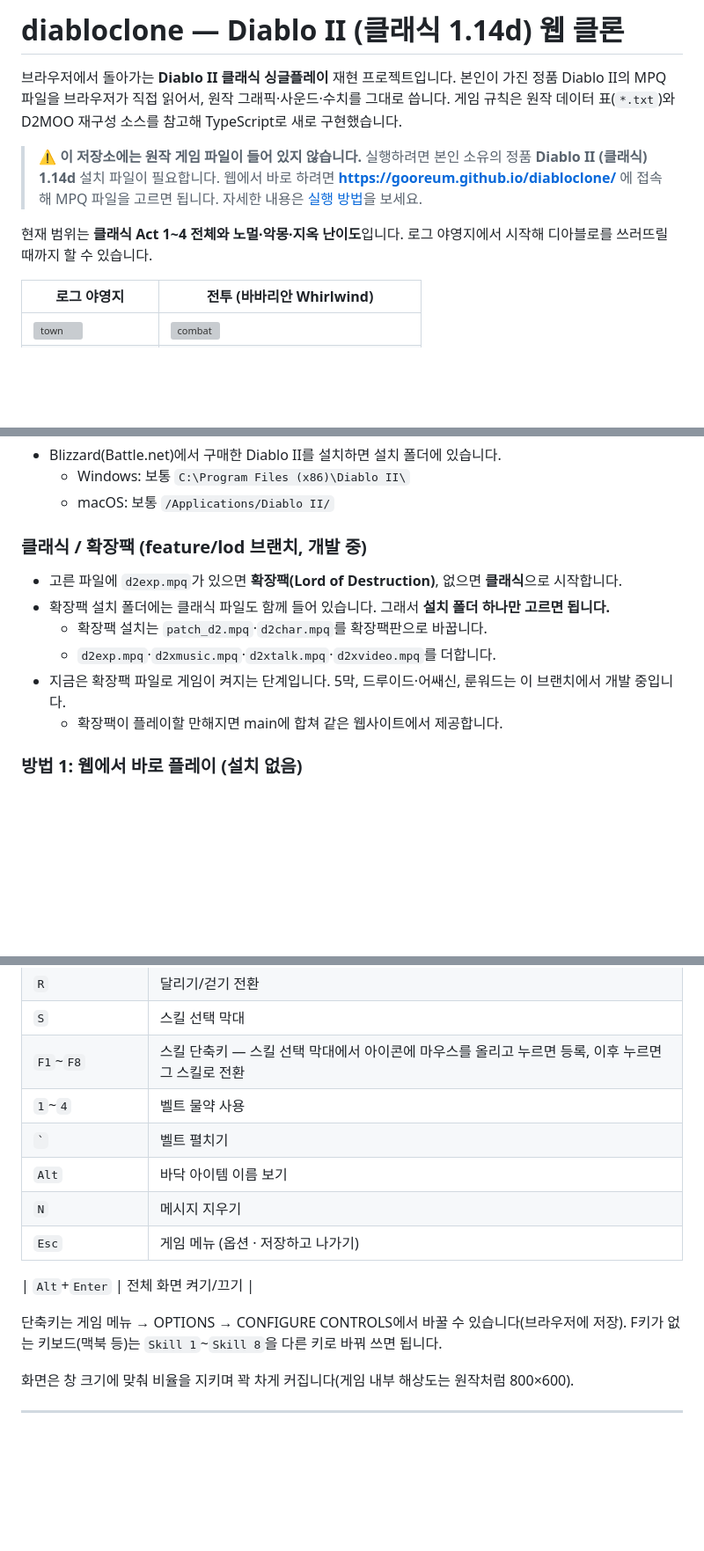
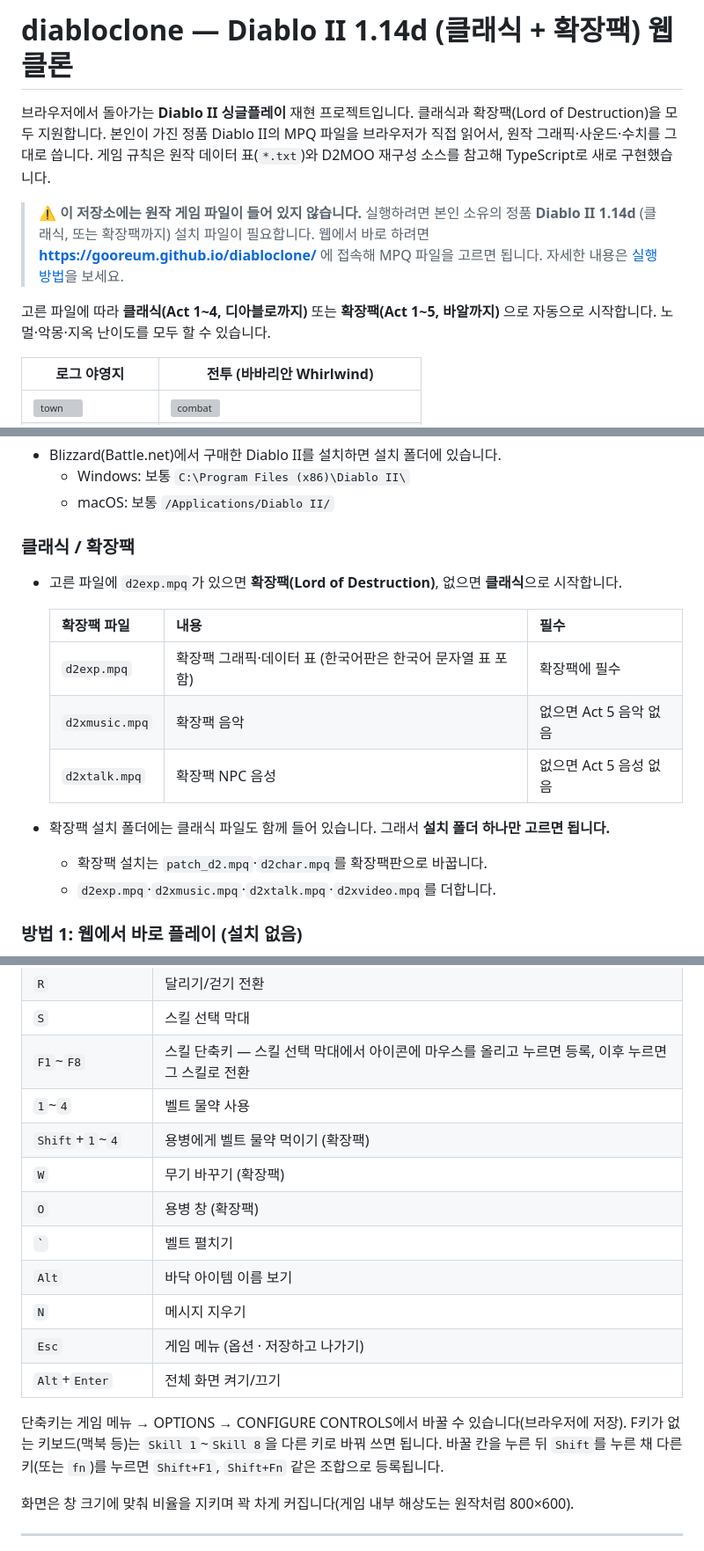
Before and after one commit to Gooreum/diabloclone, a Markdown page: README.md, 3 parts joined by grey strips. Shown at 88% size. Rendered like a GitHub page; blank space fills up the shorter version; grey boxes are pictures that could not be loaded.

```diff
--- a/README.md
+++ b/README.md
@@ -1,13 +1,13 @@
-# diabloclone — Diablo II (클래식 1.14d) 웹 클론
+# diabloclone — Diablo II 1.14d (클래식 + 확장팩) 웹 클론
 
-브라우저에서 돌아가는 **Diablo II 클래식 싱글플레이** 재현 프로젝트입니다.
+브라우저에서 돌아가는 **Diablo II 싱글플레이** 재현 프로젝트입니다. 클래식과 확장팩(Lord of Destruction)을 모두 지원합니다.
 본인이 가진 정품 Diablo II의 MPQ 파일을 브라우저가 직접 읽어서, 원작 그래픽·사운드·수치를 그대로 씁니다.
 게임 규칙은 원작 데이터 표(`*.txt`)와 D2MOO 재구성 소스를 참고해 TypeScript로 새로 구현했습니다.
 
 > ⚠️ **이 저장소에는 원작 게임 파일이 들어 있지 않습니다.**
-> 실행하려면 본인 소유의 정품 **Diablo II (클래식) 1.14d** 설치 파일이 필요합니다. 웹에서 바로 하려면 **https://gooreum.github.io/diabloclone/** 에 접속해 MPQ 파일을 고르면 됩니다. 자세한 내용은 [실행 방법](#실행-방법)을 보세요.
+> 실행하려면 본인 소유의 정품 **Diablo II 1.14d** (클래식, 또는 확장팩까지) 설치 파일이 필요합니다. 웹에서 바로 하려면 **https://gooreum.github.io/diabloclone/** 에 접속해 MPQ 파일을 고르면 됩니다. 자세한 내용은 [실행 방법](#실행-방법)을 보세요.
 
-현재 범위는 **클래식 Act 1~4 전체와 노멀·악몽·지옥 난이도**입니다. 로그 야영지에서 시작해 디아블로를 쓰러뜨릴 때까지 할 수 있습니다.
+고른 파일에 따라 **클래식(Act 1~4, 디아블로까지)** 또는 **확장팩(Act 1~5, 바알까지)** 으로 자동으로 시작합니다. 노멀·악몽·지옥 난이도를 모두 할 수 있습니다.
 
 | 로그 야영지 | 전투 (바바리안 Whirlwind) |
 |---|---|
@@ -95,13 +116,18 @@
   - Windows: 보통 `C:\Program Files (x86)\Diablo II\`
   - macOS: 보통 `/Applications/Diablo II/`
 
-### 클래식 / 확장팩 (feature/lod 브랜치, 개발 중)
+### 클래식 / 확장팩
 - 고른 파일에 `d2exp.mpq`가 있으면 **확장팩(Lord of Destruction)**, 없으면 **클래식**으로 시작합니다.
+
+  | 확장팩 파일 | 내용 | 필수 |
+  |---|---|---|
+  | `d2exp.mpq` | 확장팩 그래픽·데이터 표 (한국어판은 한국어 문자열 표 포함) | 확장팩에 필수 |
+  | `d2xmusic.mpq` | 확장팩 음악 | 없으면 Act 5 음악 없음 |
+  | `d2xtalk.mpq` | 확장팩 NPC 음성 | 없으면 Act 5 음성 없음 |
+
 - 확장팩 설치 폴더에는 클래식 파일도 함께 들어 있습니다. 그래서 **설치 폴더 하나만 고르면 됩니다.**
   - 확장팩 설치는 `patch_d2.mpq`·`d2char.mpq`를 확장팩판으로 바꿉니다.
   - `d2exp.mpq`·`d2xmusic.mpq`·`d2xtalk.mpq`·`d2xvideo.mpq`를 더합니다.
-- 지금은 확장팩 파일로 게임이 켜지는 단계입니다. 5막, 드루이드·어쌔신, 룬워드는 이 브랜치에서 개발 중입니다.
-  - 확장팩이 플레이할 만해지면 main에 합쳐 같은 웹사이트에서 제공합니다.
 
 ### 방법 1: 웹에서 바로 플레이 (설치 없음)
 1. **https://gooreum.github.io/diabloclone/** 에 접속합니다(크롬·엣지 권장, WebGL2 필요).
@@ -169,14 +196,16 @@ npm run dev          # http://localhost:5173
 | `S` | 스킬 선택 막대 |
 | `F1`~`F8` | 스킬 단축키 — 스킬 선택 막대에서 아이콘에 마우스를 올리고 누르면 등록, 이후 누르면 그 스킬로 전환 |
 | `1`~`4` | 벨트 물약 사용 |
+| `Shift`+`1`~`4` | 용병에게 벨트 물약 먹이기 (확장팩) |
+| `W` | 무기 바꾸기 (확장팩) |
+| `O` | 용병 창 (확장팩) |
 | `` ` `` | 벨트 펼치기 |
 | `Alt` | 바닥 아이템 이름 보기 |
 | `N` | 메시지 지우기 |
 | `Esc` | 게임 메뉴 (옵션 · 저장하고 나가기) |
-
 | `Alt`+`Enter` | 전체 화면 켜기/끄기 |
 
-단축키는 게임 메뉴 → OPTIONS → CONFIGURE CONTROLS에서 바꿀 수 있습니다(브라우저에 저장). F키가 없는 키보드(맥북 등)는 `Skill 1`~`Skill 8`을 다른 키로 바꿔 쓰면 됩니다.
+단축키는 게임 메뉴 → OPTIONS → CONFIGURE CONTROLS에서 바꿀 수 있습니다(브라우저에 저장). F키가 없는 키보드(맥북 등)는 `Skill 1`~`Skill 8`을 다른 키로 바꿔 쓰면 됩니다. 바꿀 칸을 누른 뒤 `Shift`를 누른 채 다른 키(또는 `fn`)를 누르면 `Shift+F1`, `Shift+Fn` 같은 조합으로 등록됩니다.
 
 화면은 창 크기에 맞춰 비율을 지키며 꽉 차게 커집니다(게임 내부 해상도는 원작처럼 800×600).
 
```
Also changed, not shown: other parts of README.md (+35 -11 lines).
